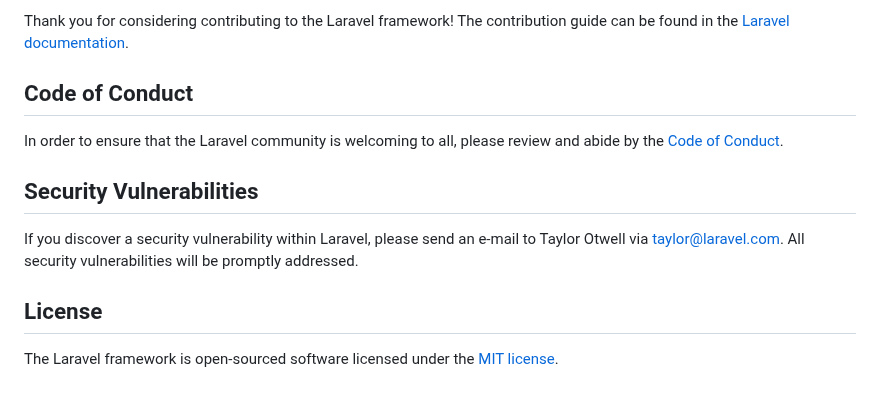
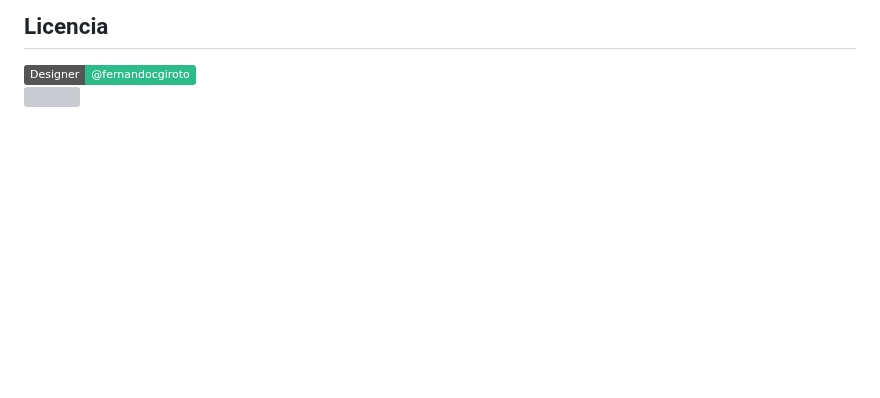
Before and after one commit to fernandogiroto/isEazy, a Markdown page: README.md, the part around one of its changes. GitHub-like rendering; badges without logos; blank space fills up the shorter version; grey boxes are pictures that could not be loaded.

```diff
--- a/README.md
+++ b/README.md
@@ -53,14 +77,4 @@ We would like to extend our thanks to the following sponsors for funding Laravel
 
-Thank you for considering contributing to the Laravel framework! The contribution guide can be found in the [Laravel documentation](https://laravel.com/docs/contributions).
-
-## Code of Conduct
-
-In order to ensure that the Laravel community is welcoming to all, please review and abide by the [Code of Conduct](https://laravel.com/docs/contributions#code-of-conduct).
-
-## Security Vulnerabilities
-
-If you discover a security vulnerability within Laravel, please send an e-mail to Taylor Otwell via [taylor@laravel.com](mailto:taylor@laravel.com). All security vulnerabilities will be promptly addressed.
-
-## License
-
-The Laravel framework is open-sourced software licensed under the [MIT license](https://opensource.org/licenses/MIT).
+## Licencia
+![](https://img.shields.io/badge/Designer-@fernandocgiroto-informational?style=flat&logo=<>&logoColor=white&color=2bbc8a)<br>
+![](https://img.shields.io/badge/Linkedin-linkedin.com/in/fernandogiroto-informational?style=flat&logo=<LINKEDIN>&logoColor=white&color=0B65C2)<br>
```
Also changed, not shown: other parts of README.md (+62 -38 lines).
